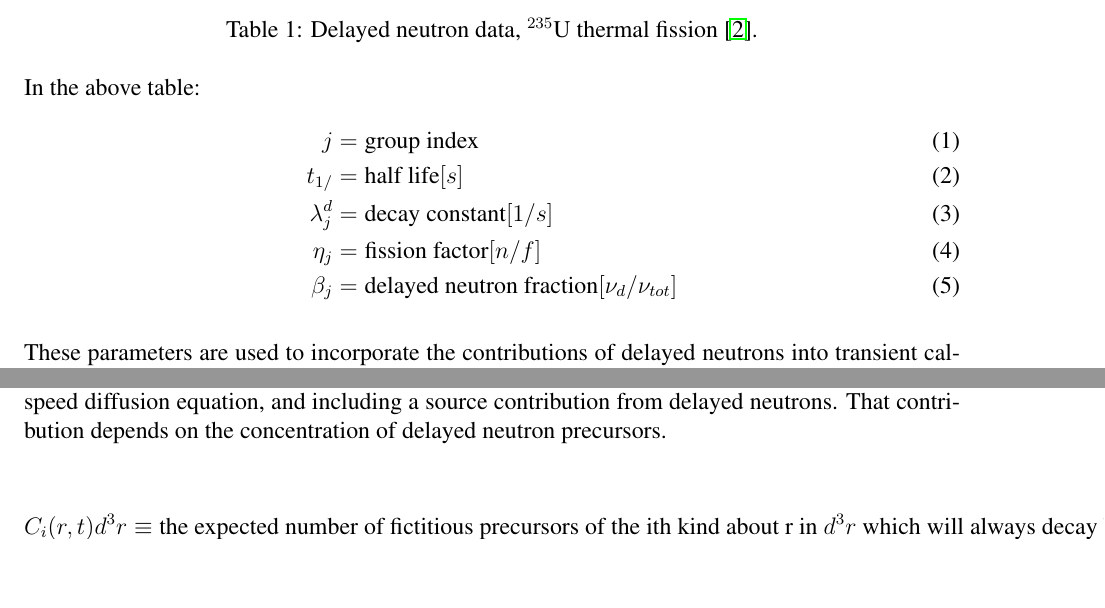
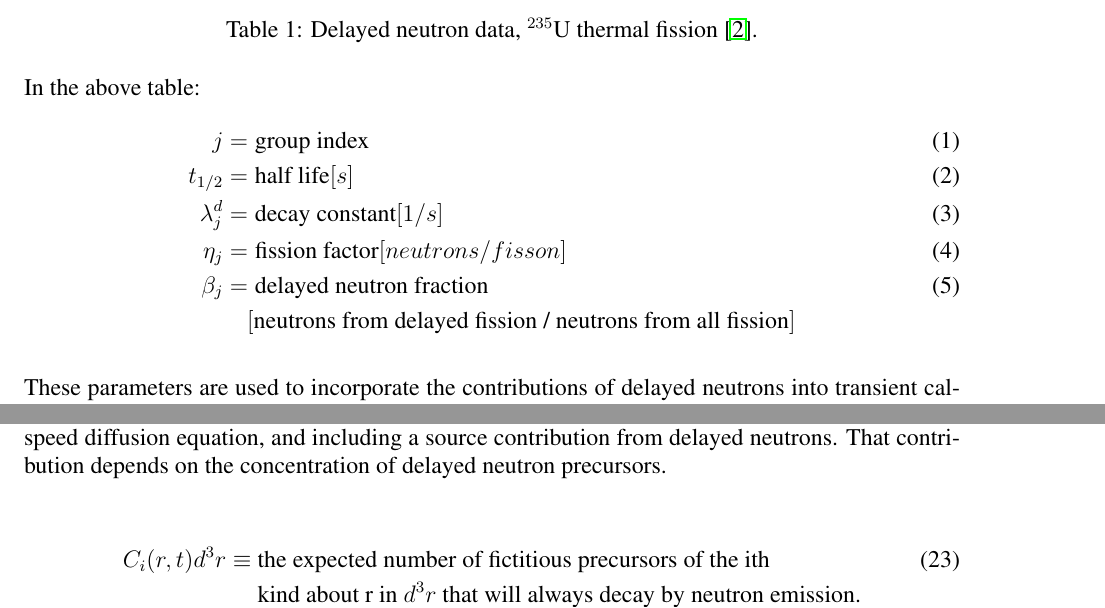
Before and after one commit to rachelslaybaugh/NE155, a LaTeX document (27-point-kinetics/27-point-kinetics.tex): two parts of pages 2 and 4 of 9, joined at a grey line, cut so that both start at the same text, the shorter picture padded with empty space. Compiled offline with pdfLaTeX.

Commit message:
quick update of kpk, built references.

```diff
--- a/27-point-kinetics/27-point-kinetics.tex
+++ b/27-point-kinetics/27-point-kinetics.tex
@@ -96,10 +96,10 @@ their half-lives. Standardized data exist for these calculations, as in Table
 In the above table:
 \begin{align}
 j &= \mbox{group index}\\
-t_{1/} &= \mbox{half life} [s]\\
+t_{1/2} &= \mbox{half life} [s]\\
 \lambda_j^d &= \mbox{decay constant} [1/s]\\
-\eta_j &= \mbox{fission factor} [n/f]\\
-\beta_j &= \mbox{delayed neutron fraction} [\nu_d/\nu_{tot}]
+\eta_j &= \mbox{fission factor} [neutrons/fisson]\\
+\beta_j &= \mbox{delayed neutron fraction} \\&\quad[\text{neutrons from delayed fission / neutrons from all fission}]\nonumber
 \end{align}
 
 These parameters are used to incorporate the contributions of delayed neutrons
@@ -177,8 +177,9 @@ neutrons. That contribution depends on the concentration of delayed neutron
 precursors.
 
 \begin{align}
-C_i(r,t)d^3r \equiv \mbox{the expected number of fictitious precursors of the
-ith kind about r in }d^3r\mbox{ which will always decay by neutron emission.}
+C_i(r,t)d^3r \equiv &\mbox{ the expected number of fictitious precursors of the
+ith}\\
+&\mbox{ kind about r in }d^3r\mbox{ that will always decay by neutron emission.}\nonumber
 \end{align}
 
 The delayed neutron precursor concentrations obey the equation,
```
Also changed, not shown: 27-point-kinetics/27-point-kinetics.pdf, 27-point-kinetics/27-point-kinetics.tex (11 more changed lines).
